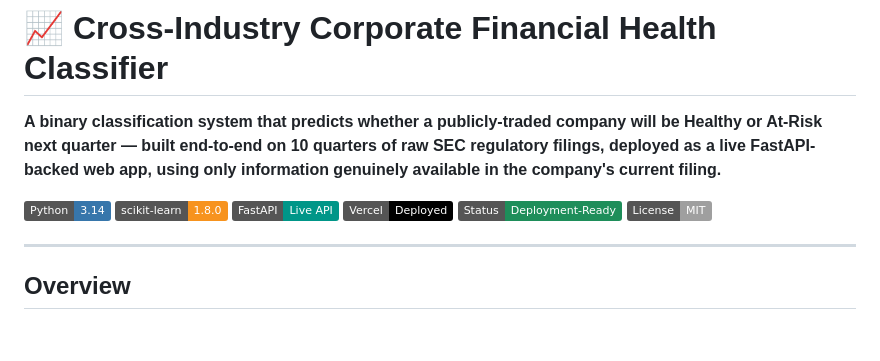
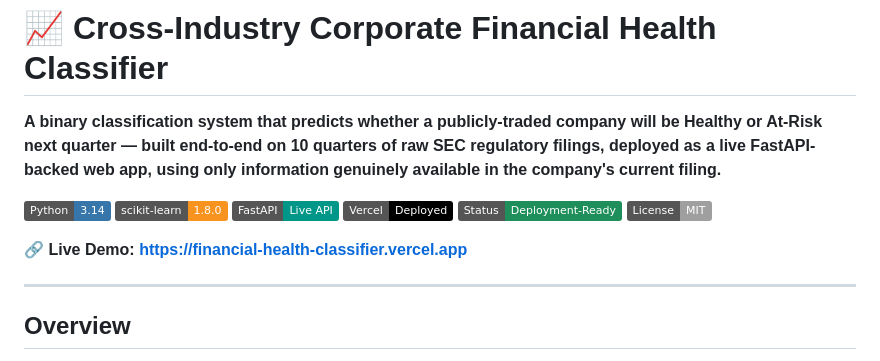
Before and after one commit to Asad-jatt-477/-Financial-Health-Classifier, a Markdown page: README.md, the part around the change. GitHub-like rendering; badges without logos; blank space fills up the shorter version.

Commit message:
Add clickable live demo link to README

```diff
--- a/README.md
+++ b/README.md
@@ -10,6 +10,8 @@
   <img alt="Status" src="https://img.shields.io/badge/Status-Deployment--Ready-1E8E5A">
   <img alt="License" src="https://img.shields.io/badge/License-MIT-lightgrey">
 </p>
+
+**🔗 Live Demo: https://financial-health-classifier.vercel.app**
 
 ---
 
```
